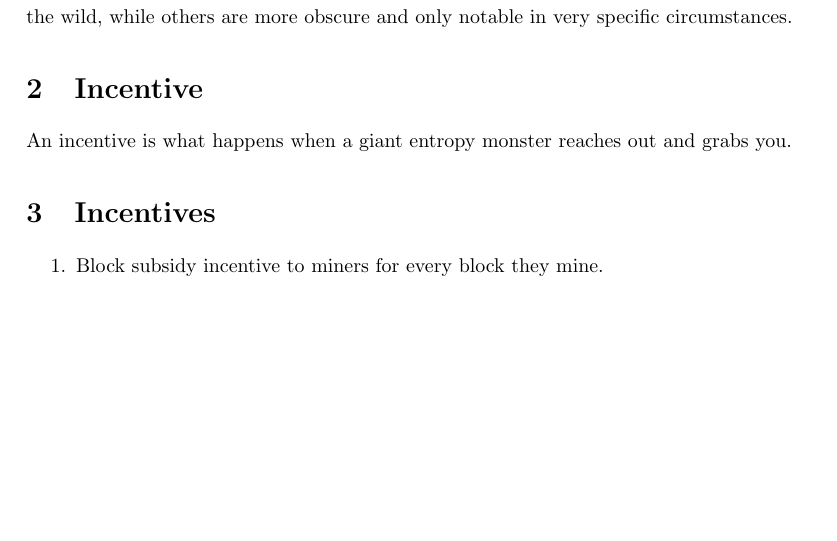
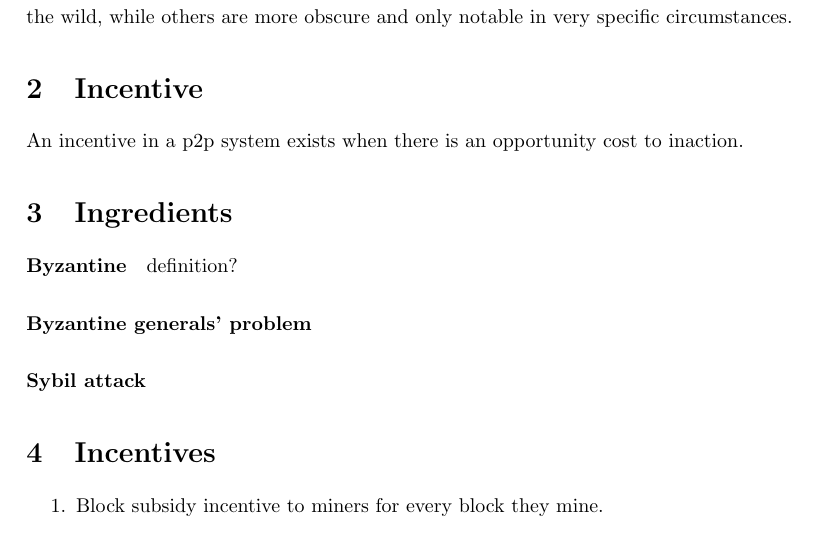
Before and after one commit to kanzure/bitcoin-incentives, a LaTeX document (bitcoin-incentives.tex): part of page 1 of 2 before the commit and part of page 1 of 3 after it, cut so that both start at the same text, the shorter picture padded with empty space. Compiled offline with pdfLaTeX.

Commit message:
be sure to talk about sybil attacks

```diff
--- a/bitcoin-incentives.tex
+++ b/bitcoin-incentives.tex
@@ -36,8 +36,16 @@ notable in very specific circumstances.
 
 \section{Incentive}
 
-An incentive is what happens when a giant entropy monster reaches out and grabs
-you.
+An incentive in a p2p system exists when there is an opportunity cost to
+inaction.
+
+\section{Ingredients}
+
+\paragraph{Byzantine} definition?
+
+\paragraph{Byzantine generals' problem}
+
+\paragraph{Sybil attack}
 
 \section{Incentives}
 
```
